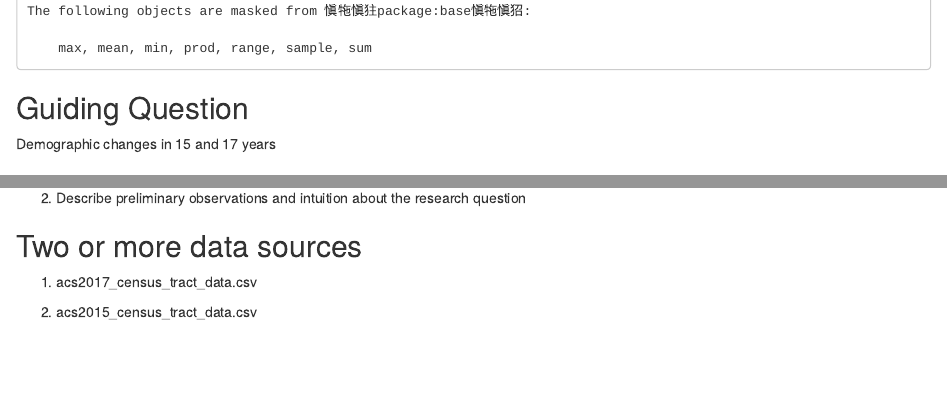
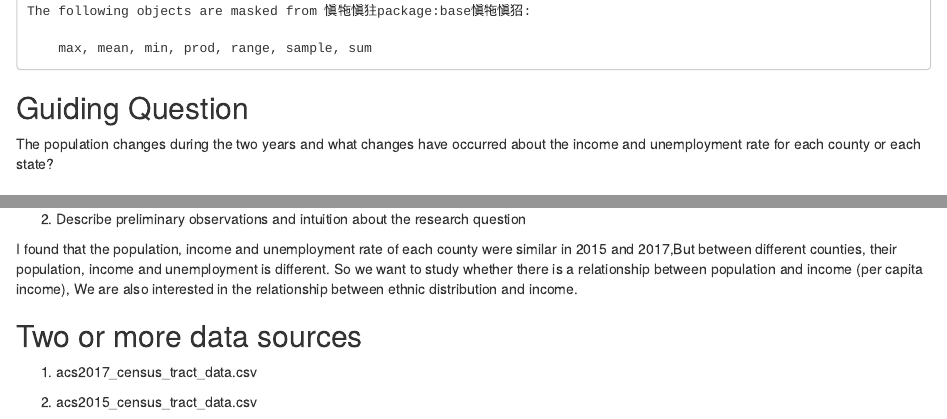
Before and after one commit to XYSunPSU/Final-Project, an R Markdown document (Final Project Prelimiary EDA.Rmd): the page in a window 1100 px wide, from 1540 px down, and a second part further down, joined at a grey line. The pictures show the output file Final Project Prelimiary EDA.nb.html that the author committed with the source, opened offline.

Commit message:
Describe preliminary observations and intuition about the research question

```diff
--- a/Final Project Prelimiary EDA.Rmd
+++ b/Final Project Prelimiary EDA.Rmd
@@ -12,7 +12,7 @@ library(mosaic)
 
 ## Guiding Question
 
-Demographic changes in 15 and 17 years
+The population changes during the two years and what changes have occurred about the income and unemployment rate for each county or each state?
 
 ## Become acquainted with the data sources
 
@@ -105,6 +105,7 @@ ggplot(data=UEdata2,aes(x=County,y=Unemployment ))+geom_bar(stat='identity',posi
 
 2. Describe preliminary observations and intuition about the research question
 
+I found that the population, income and unemployment rate of each county were similar in 2015 and 2017,But between different counties, their population, income and unemployment is different. So we want to study whether there is a relationship between population and income (per capita income), We are also interested in the relationship between ethnic distribution and income.
 
 
 ## Two or more data sources
```
Also changed, not shown: Final Project Prelimiary EDA.nb.html.
